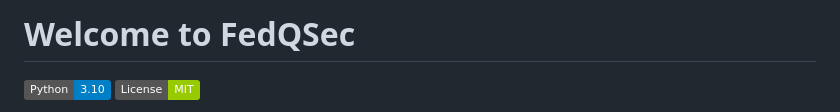
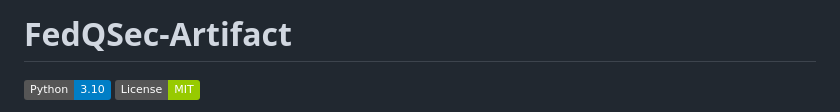
Before and after one commit to ccailianjie/FedQSec-Artifact, a Markdown page: README.md, the part around the change. GitHub-like rendering; badges without logos.

```diff
--- a/README.md
+++ b/README.md
@@ -1,4 +1,4 @@
-# Welcome to FedQSec
+# FedQSec-Artifact
 
 ![Python](https://img.shields.io/badge/Python-3.10-blue)
 ![License](https://img.shields.io/badge/License-MIT-green)
```
